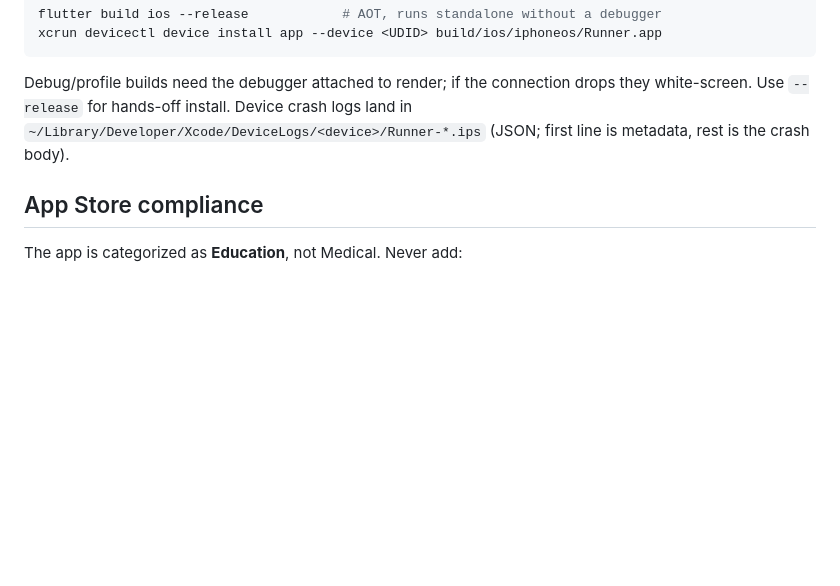
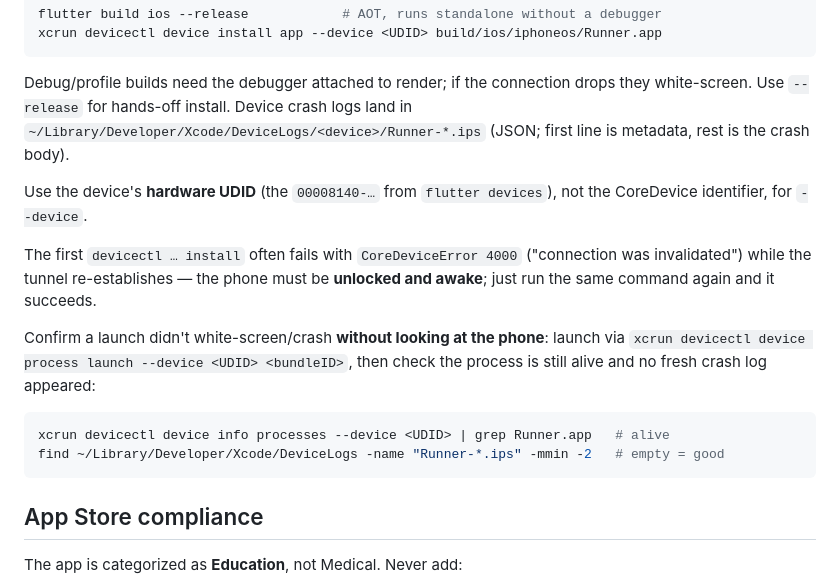
Before and after one commit to 1708004874a-star/med-english, a Markdown page: CLAUDE.md, the part around the change. Rendered like a GitHub page; blank space fills up the shorter version.

Commit message:
docs: note CoreDevice install retry + no-GUI launch check
Capture two operational details verified while deploying to an iPhone 16
Pro Max: the first `devicectl install` often fails with CoreDeviceError
4000 until the tunnel re-establishes (retry once, phone unlocked), and
how to confirm a launch didn't white-screen using process + crash-log
checks instead of looking at the screen.

Co-Authored-By: Claude Opus 4.8 <noreply@anthropic.com>

````diff
--- a/CLAUDE.md
+++ b/CLAUDE.md
@@ -116,6 +116,22 @@ drops they white-screen. Use `--release` for hands-off install. Device crash
 logs land in `~/Library/Developer/Xcode/DeviceLogs/<device>/Runner-*.ips`
 (JSON; first line is metadata, rest is the crash body).
 
+Use the device's **hardware UDID** (the `00008140-…` from `flutter devices`),
+not the CoreDevice identifier, for `--device`.
+
+The first `devicectl … install` often fails with `CoreDeviceError 4000`
+("connection was invalidated") while the tunnel re-establishes — the phone must
+be **unlocked and awake**; just run the same command again and it succeeds.
+
+Confirm a launch didn't white-screen/crash **without looking at the phone**:
+launch via `xcrun devicectl device process launch --device <UDID> <bundleID>`,
+then check the process is still alive and no fresh crash log appeared:
+
+```bash
+xcrun devicectl device info processes --device <UDID> | grep Runner.app   # alive
+find ~/Library/Developer/Xcode/DeviceLogs -name "Runner-*.ips" -mmin -2   # empty = good
+```
+
 ## App Store compliance
 
 The app is categorized as **Education**, not Medical. Never add:
````
